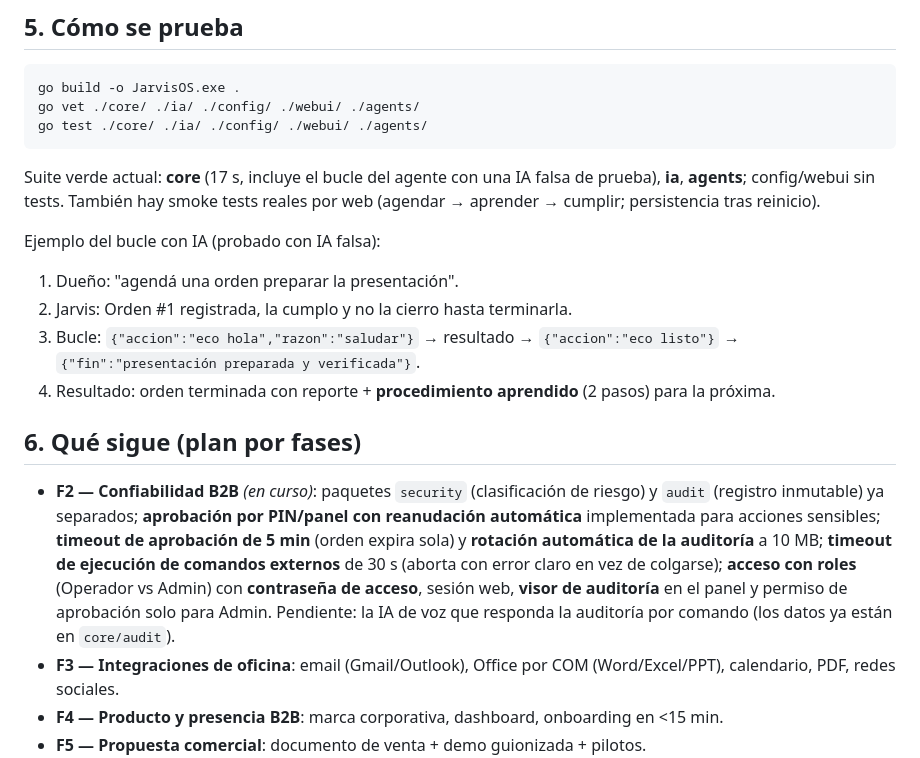
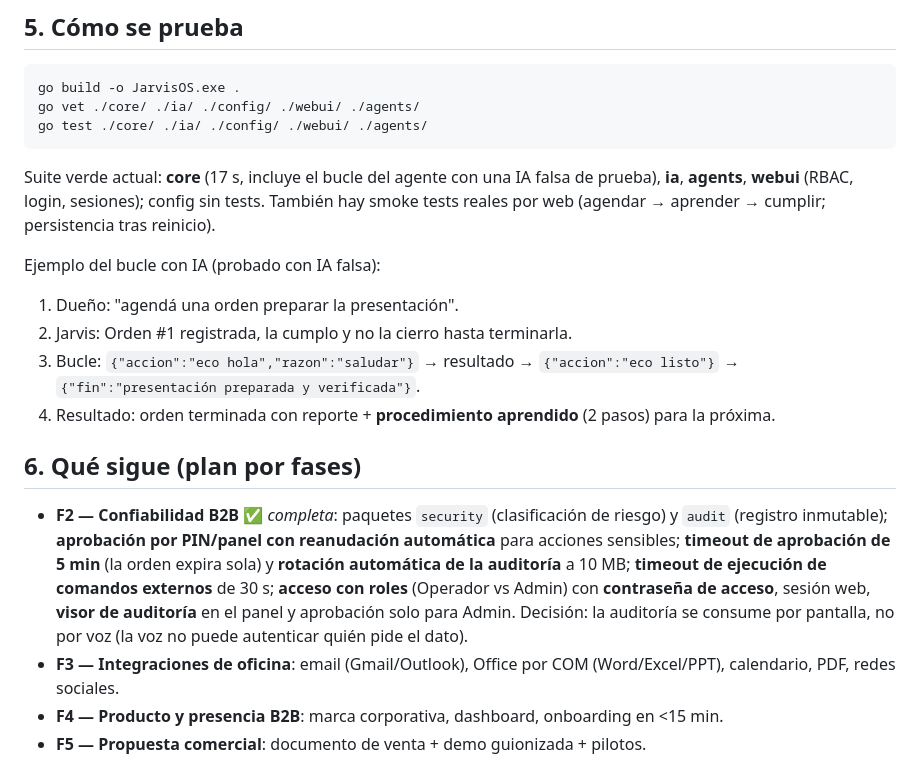
Before and after one commit to Rpumar/JarvisOS, a Markdown page: README.md, the part around the change. GitHub-like rendering.

Commit message:
Marcar F2 como completa en README

````diff
--- a/README.md
+++ b/README.md
@@ -66,7 +66,7 @@ go vet ./core/ ./ia/ ./config/ ./webui/ ./agents/
 go test ./core/ ./ia/ ./config/ ./webui/ ./agents/
 ```
 
-Suite verde actual: **core** (17 s, incluye el bucle del agente con una IA falsa de prueba), **ia**, **agents**; config/webui sin tests. También hay smoke tests reales por web (agendar → aprender → cumplir; persistencia tras reinicio).
+Suite verde actual: **core** (17 s, incluye el bucle del agente con una IA falsa de prueba), **ia**, **agents**, **webui** (RBAC, login, sesiones); config sin tests. También hay smoke tests reales por web (agendar → aprender → cumplir; persistencia tras reinicio).
 
 Ejemplo del bucle con IA (probado con IA falsa):
 1. Dueño: "agendá una orden preparar la presentación".
@@ -76,7 +76,7 @@ Ejemplo del bucle con IA (probado con IA falsa):
 
 ## 6. Qué sigue (plan por fases)
 
-- **F2 — Confiabilidad B2B** *(en curso)*: paquetes `security` (clasificación de riesgo) y `audit` (registro inmutable) ya separados; **aprobación por PIN/panel con reanudación automática** implementada para acciones sensibles; **timeout de aprobación de 5 min** (orden expira sola) y **rotación automática de la auditoría** a 10 MB; **timeout de ejecución de comandos externos** de 30 s (aborta con error claro en vez de colgarse); **acceso con roles** (Operador vs Admin) con **contraseña de acceso**, sesión web, **visor de auditoría** en el panel y permiso de aprobación solo para Admin. Pendiente: la IA de voz que responda la auditoría por comando (los datos ya están en `core/audit`).
+- **F2 — Confiabilidad B2B** ✅ *completa*: paquetes `security` (clasificación de riesgo) y `audit` (registro inmutable); **aprobación por PIN/panel con reanudación automática** para acciones sensibles; **timeout de aprobación de 5 min** (la orden expira sola) y **rotación automática de la auditoría** a 10 MB; **timeout de ejecución de comandos externos** de 30 s; **acceso con roles** (Operador vs Admin) con **contraseña de acceso**, sesión web, **visor de auditoría** en el panel y aprobación solo para Admin. Decisión: la auditoría se consume por pantalla, no por voz (la voz no puede autenticar quién pide el dato).
 - **F3 — Integraciones de oficina**: email (Gmail/Outlook), Office por COM (Word/Excel/PPT), calendario, PDF, redes sociales.
 - **F4 — Producto y presencia B2B**: marca corporativa, dashboard, onboarding en <15 min.
 - **F5 — Propuesta comercial**: documento de venta + demo guionizada + pilotos.
````
